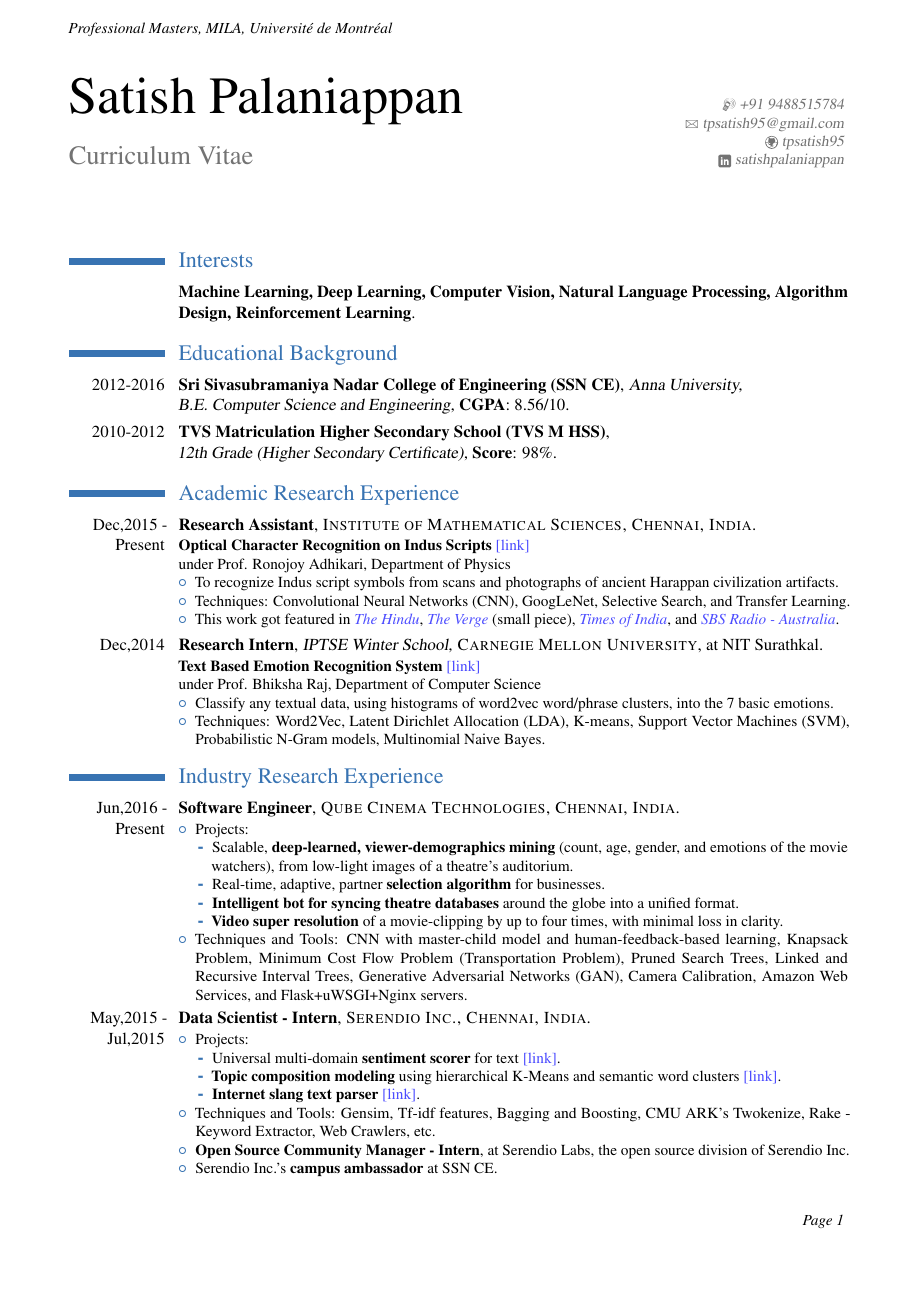
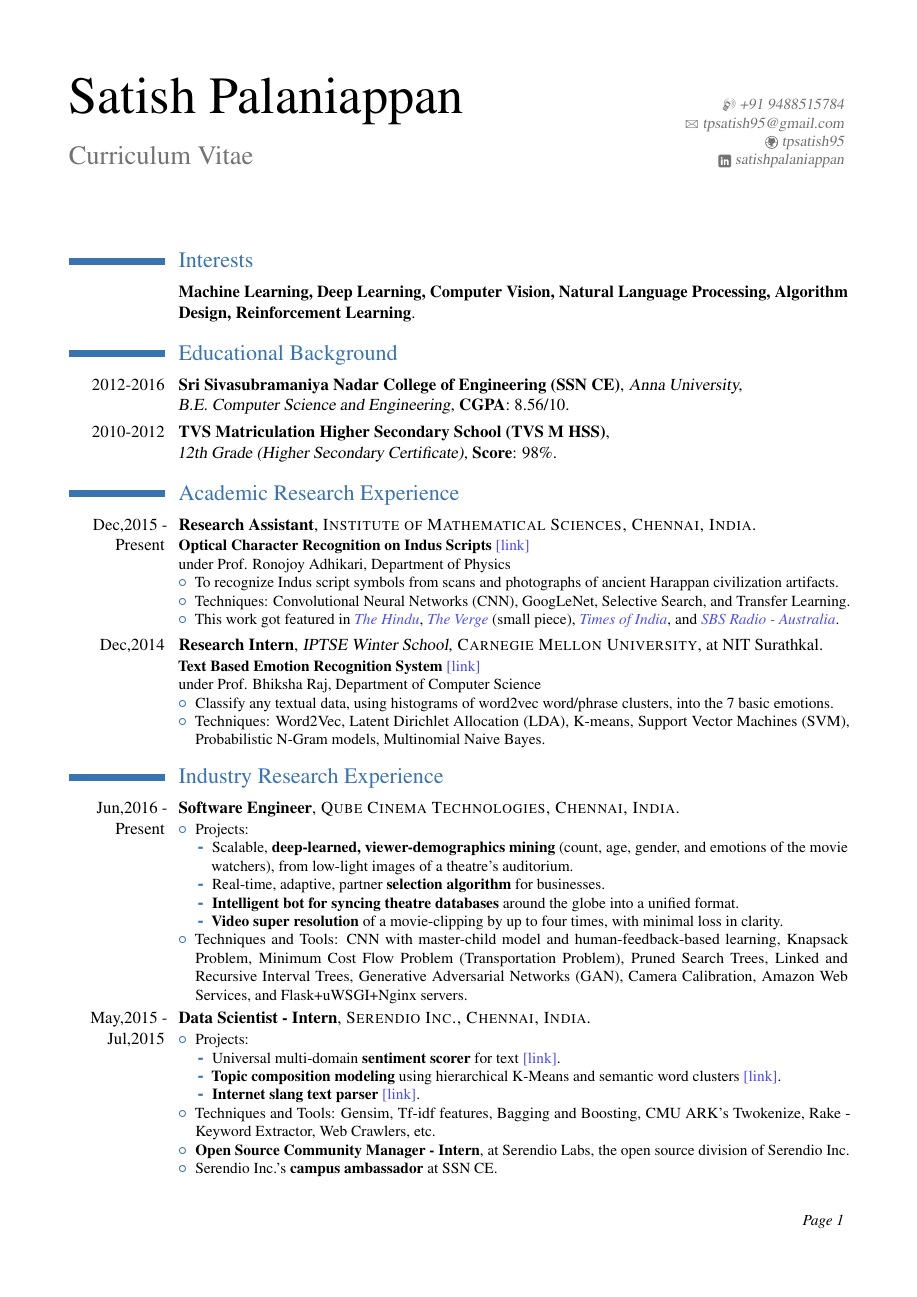
Before and after one commit to tpsatish95/curriculum-vitae, a LaTeX CV (main.tex): page 1 of 3. Compiled offline with pdfLaTeX.

Commit message:
Update main.tex

```diff
--- a/main.tex
+++ b/main.tex
@@ -27,10 +27,7 @@
 \usepackage[none]{hyphenat}
 
 \usepackage{lastpage}
-%\lhead{\addressfont\itshape{UW-Madison Department of Computer Sciences}}
-\lhead{\addressfont\itshape{Professional Masters, MILA, Université de Montréal}}
 
-%\rhead{\addressfont\itshape{\textbf{U-M ID: 51481037}}}
 \rfoot{\addressfont\itshape{Page \thepage\ }}
 
 \usepackage{array}
```
Also changed, not shown: main.tex (2 more changed lines).
